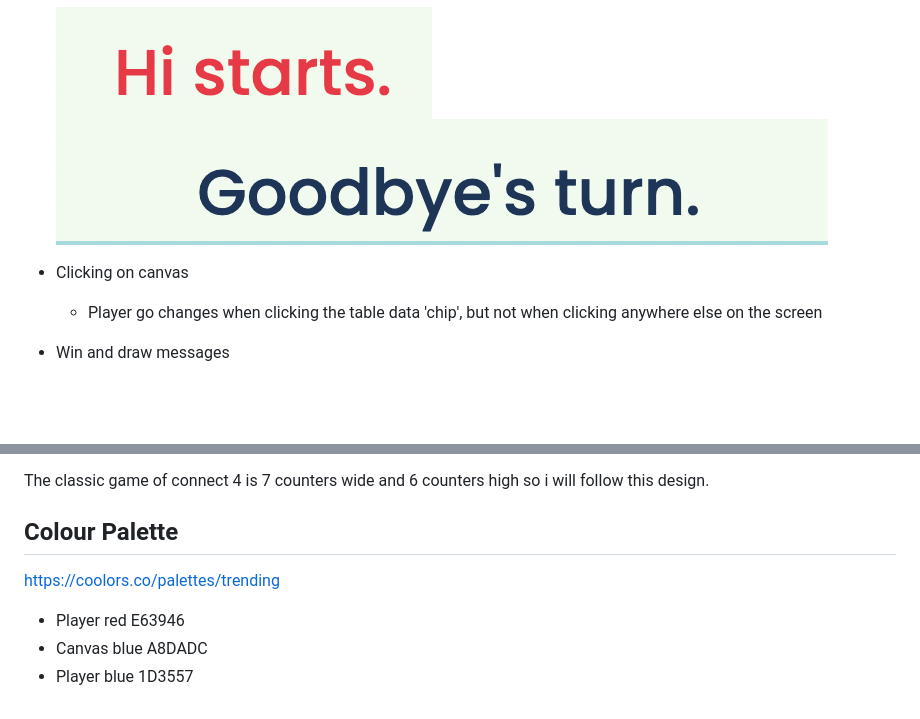
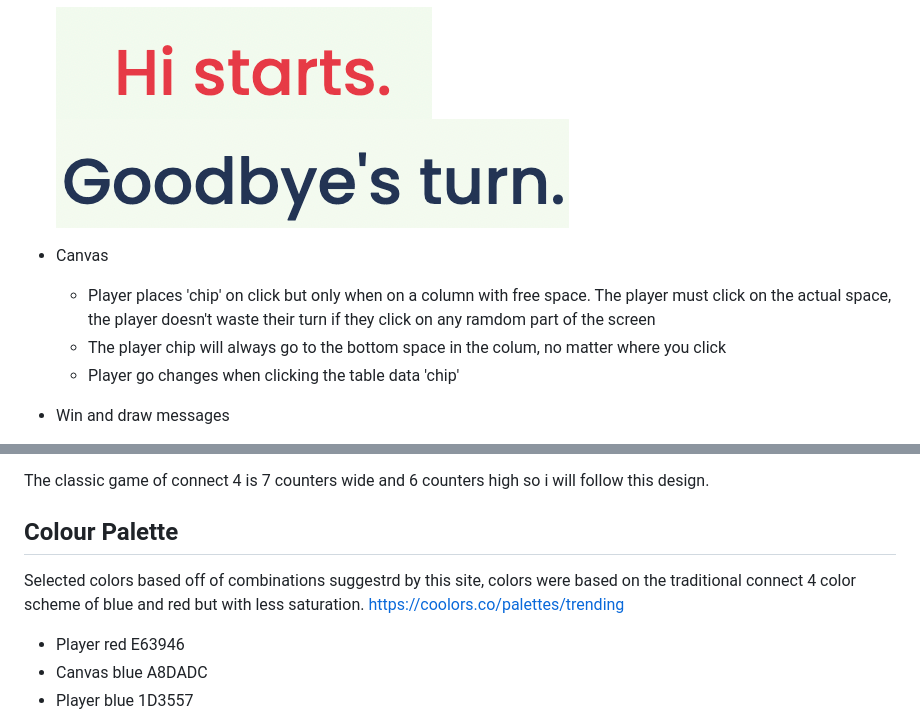
Before and after one commit to dilner1/Connect-4, a Markdown page: README.md, 2 parts joined by grey strips. Rendered like a GitHub page; pictures changed too: assets/Images/player_turn.png; blank space fills up the shorter version.

Commit message:
Writing canvas section in readme

```diff
--- a/README.md
+++ b/README.md
@@ -18,8 +18,10 @@
     ![Player start](assets/Images/player_starts.png)
     ![Player turn](assets/Images/player_turn.png)
 
-- Clicking on canvas
-    - Player go changes when clicking the table data 'chip', but not when clicking anywhere else on the screen
+- Canvas
+    - Player places 'chip' on click but only when on a column with free space. The player must click on the actual space, the  player doesn't waste their turn if they click on any ramdom part of the screen
+    - The player chip will always go to the bottom space in the colum, no matter where you click
+    - Player go changes when clicking the table data 'chip'
 
 - Win and draw messages
     - On a win a message fires with the players name, the board colors stay for a few seconds before resetting so player can see the winning move
@@ -52,6 +56,7 @@ The classic game of connect 4 is 7 counters wide and 6 counters high so i will f
 
 ## Colour Palette
 
+Selected colors based off of combinations suggestrd by this site, colors were based on the traditional connect 4 color scheme of blue and red but with less saturation.
 https://coolors.co/palettes/trending
 
 - Player red E63946
```
Also changed, not shown: other parts of README.md (+2 -0 lines), assets/Images/event_listener_removed.png (deleted).
